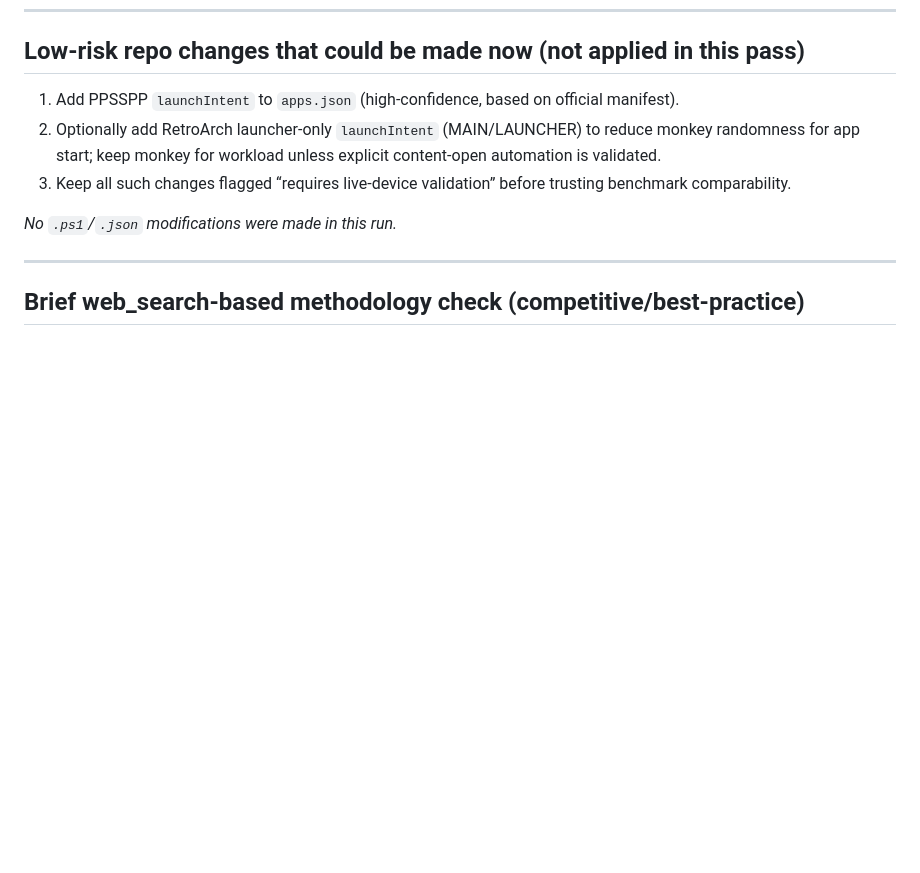
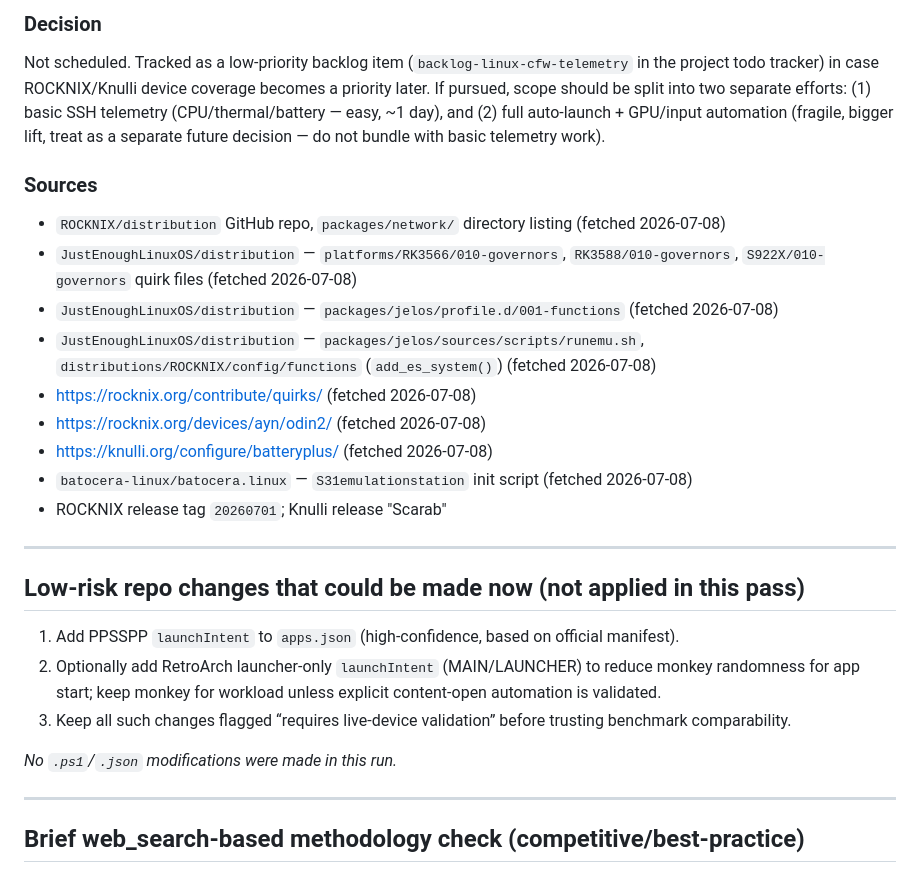
Before and after one commit to RetroDojo/RD-Gauntlet, a Markdown page: docs/coverage-gaps-research.md, the part around one of its changes. Drawn GitHub-style; blank space fills up the shorter version.

```diff
--- a/docs/coverage-gaps-research.md
+++ b/docs/coverage-gaps-research.md
@@ -257,3 +324,28 @@ Two comparison/upgrade opportunities also surfaced (lower priority, not blocking
+### Decision
+
+Not scheduled. Tracked as a low-priority backlog item
+(`backlog-linux-cfw-telemetry` in the project todo tracker) in case ROCKNIX/Knulli device
+coverage becomes a priority later. If pursued, scope should be split into two separate
+efforts: (1) basic SSH telemetry (CPU/thermal/battery — easy, ~1 day), and (2) full
+auto-launch + GPU/input automation (fragile, bigger lift, treat as a separate future
+decision — do not bundle with basic telemetry work).
+
+### Sources
+
+- `ROCKNIX/distribution` GitHub repo, `packages/network/` directory listing (fetched 2026-07-08)
+- `JustEnoughLinuxOS/distribution` — `platforms/RK3566/010-governors`,
+  `RK3588/010-governors`, `S922X/010-governors` quirk files (fetched 2026-07-08)
+- `JustEnoughLinuxOS/distribution` — `packages/jelos/profile.d/001-functions` (fetched 2026-07-08)
+- `JustEnoughLinuxOS/distribution` — `packages/jelos/sources/scripts/runemu.sh`,
+  `distributions/ROCKNIX/config/functions` (`add_es_system()`) (fetched 2026-07-08)
+- https://rocknix.org/contribute/quirks/ (fetched 2026-07-08)
+- https://rocknix.org/devices/ayn/odin2/ (fetched 2026-07-08)
+- https://knulli.org/configure/batteryplus/ (fetched 2026-07-08)
+- `batocera-linux/batocera.linux` — `S31emulationstation` init script (fetched 2026-07-08)
+- ROCKNIX release tag `20260701`; Knulli release "Scarab"
+
+---
+
 ## Low-risk repo changes that could be made now (not applied in this pass)
 
 1. Add PPSSPP `launchIntent` to `apps.json` (high-confidence, based on official manifest).
```
Also changed, not shown: other parts of docs/coverage-gaps-research.md (+67 -0 lines).
